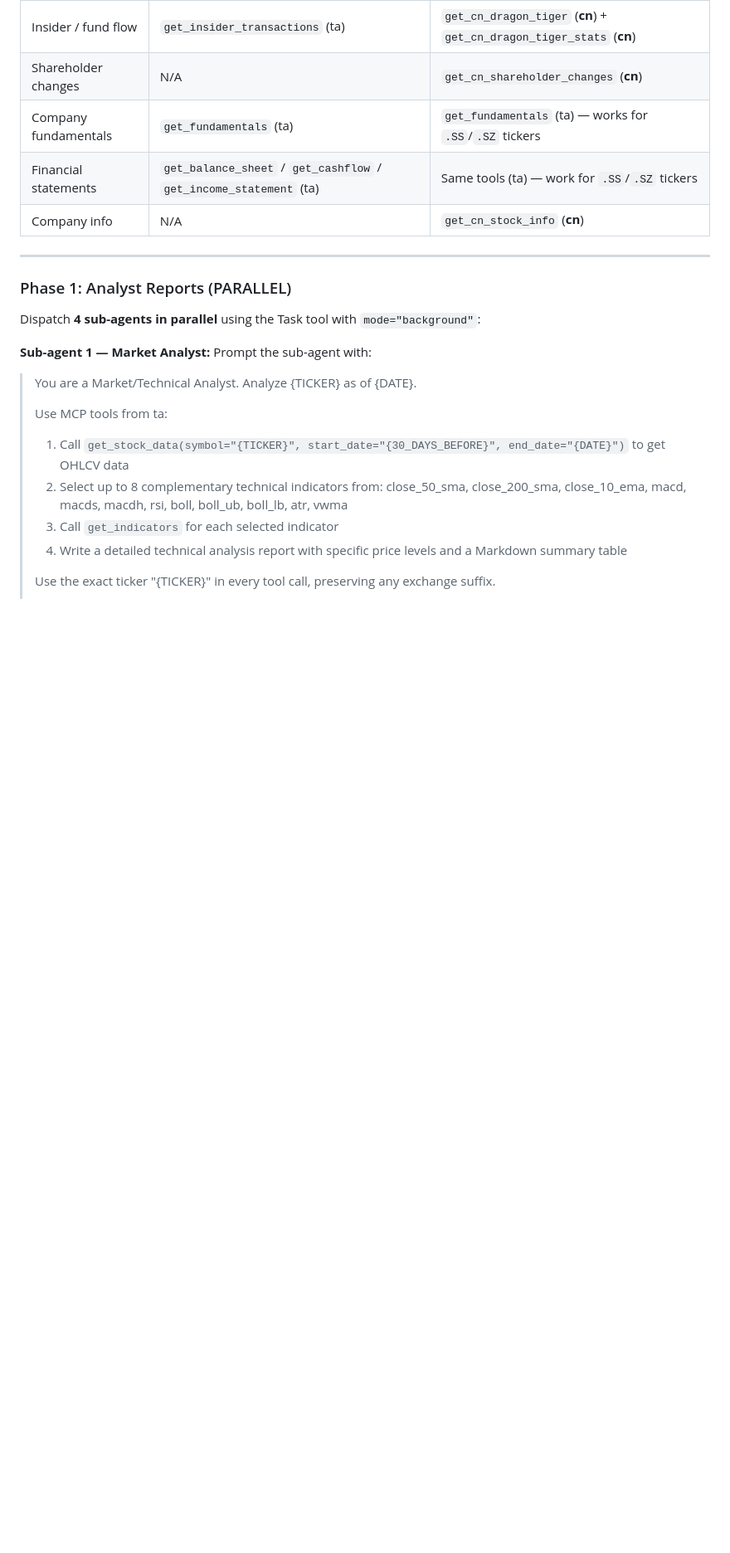
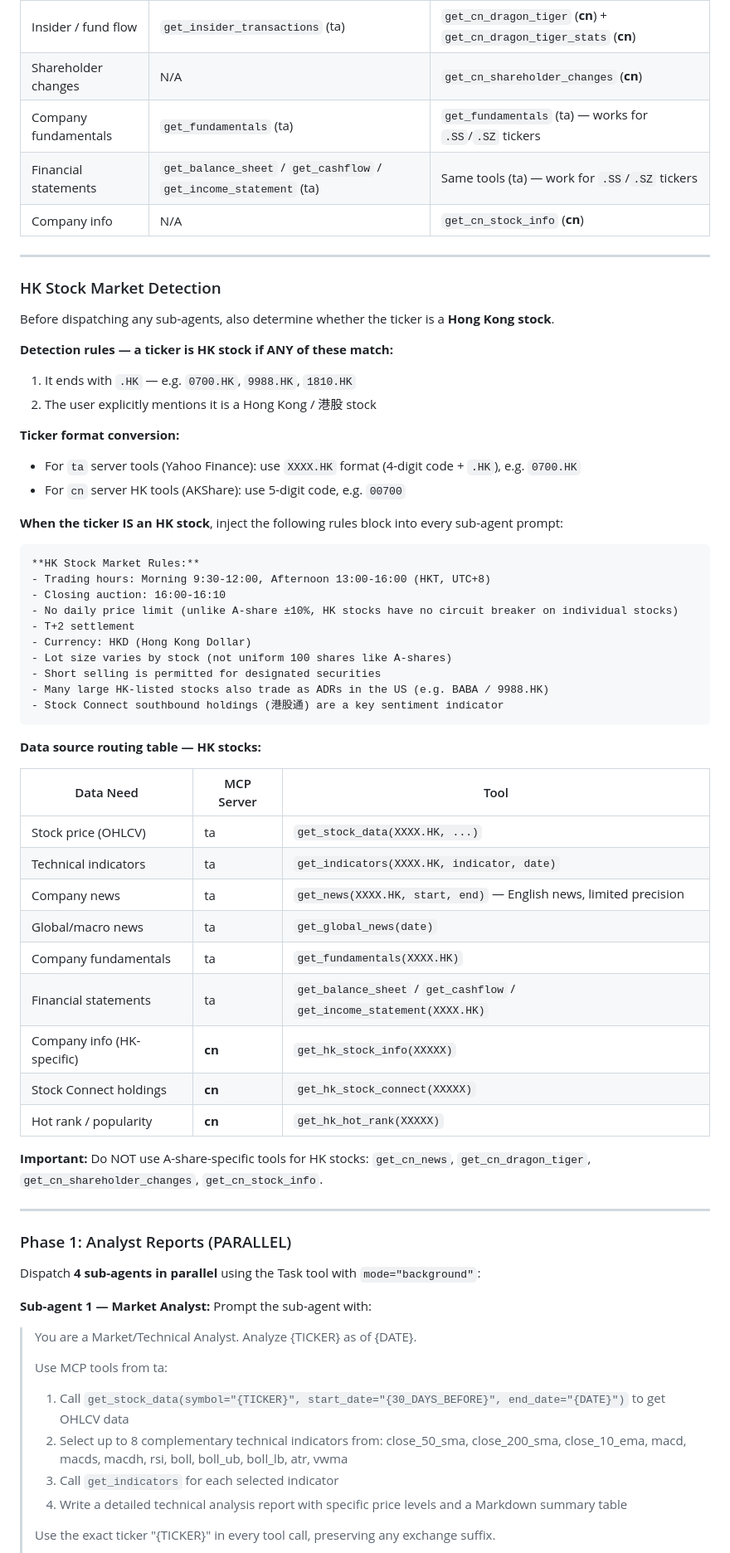
Before and after one commit to weivea/tradingagents-marketplace, a Markdown page: skills/trading-analysis/SKILL.md, the part around one of its changes. Shown at 83% size. Drawn GitHub-style; blank space fills up the shorter version.

````diff
--- a/skills/trading-analysis/SKILL.md
+++ b/skills/trading-analysis/SKILL.md
@@ -117,6 +117,51 @@ Before dispatching any sub-agents, determine whether the ticker is a **Chinese A
 
 ---
 
+### HK Stock Market Detection
+
+Before dispatching any sub-agents, also determine whether the ticker is a **Hong Kong stock**.
+
+**Detection rules — a ticker is HK stock if ANY of these match:**
+1. It ends with `.HK` — e.g. `0700.HK`, `9988.HK`, `1810.HK`
+2. The user explicitly mentions it is a Hong Kong / 港股 stock
+
+**Ticker format conversion:**
+- For `ta` server tools (Yahoo Finance): use `XXXX.HK` format (4-digit code + `.HK`), e.g. `0700.HK`
+- For `cn` server HK tools (AKShare): use 5-digit code, e.g. `00700`
+
+**When the ticker IS an HK stock**, inject the following rules block into every sub-agent prompt:
+
+```
+**HK Stock Market Rules:**
+- Trading hours: Morning 9:30-12:00, Afternoon 13:00-16:00 (HKT, UTC+8)
+- Closing auction: 16:00-16:10
+- No daily price limit (unlike A-share ±10%, HK stocks have no circuit breaker on individual stocks)
+- T+2 settlement
+- Currency: HKD (Hong Kong Dollar)
+- Lot size varies by stock (not uniform 100 shares like A-shares)
+- Short selling is permitted for designated securities
+- Many large HK-listed stocks also trade as ADRs in the US (e.g. BABA / 9988.HK)
+- Stock Connect southbound holdings (港股通) are a key sentiment indicator
+```
+
+**Data source routing table — HK stocks:**
+
+| Data Need | MCP Server | Tool |
+|-----------|-----------|------|
+| Stock price (OHLCV) | ta | `get_stock_data(XXXX.HK, ...)` |
+| Technical indicators | ta | `get_indicators(XXXX.HK, indicator, date)` |
+| Company news | ta | `get_news(XXXX.HK, start, end)` — English news, limited precision |
+| Global/macro news | ta | `get_global_news(date)` |
+| Company fundamentals | ta | `get_fundamentals(XXXX.HK)` |
+| Financial statements | ta | `get_balance_sheet` / `get_cashflow` / `get_income_statement(XXXX.HK)` |
+| Company info (HK-specific) | **cn** | `get_hk_stock_info(XXXXX)` |
+| Stock Connect holdings | **cn** | `get_hk_stock_connect(XXXXX)` |
+| Hot rank / popularity | **cn** | `get_hk_hot_rank(XXXXX)` |
+
+**Important:** Do NOT use A-share-specific tools for HK stocks: `get_cn_news`, `get_cn_dragon_tiger`, `get_cn_shareholder_changes`, `get_cn_stock_info`.
+
+---
+
 ### Phase 1: Analyst Reports (PARALLEL)
 
 Dispatch **4 sub-agents in parallel** using the Task tool with `mode="background"`:
````
Also changed, not shown: other parts of skills/trading-analysis/SKILL.md (+28 -0 lines).
